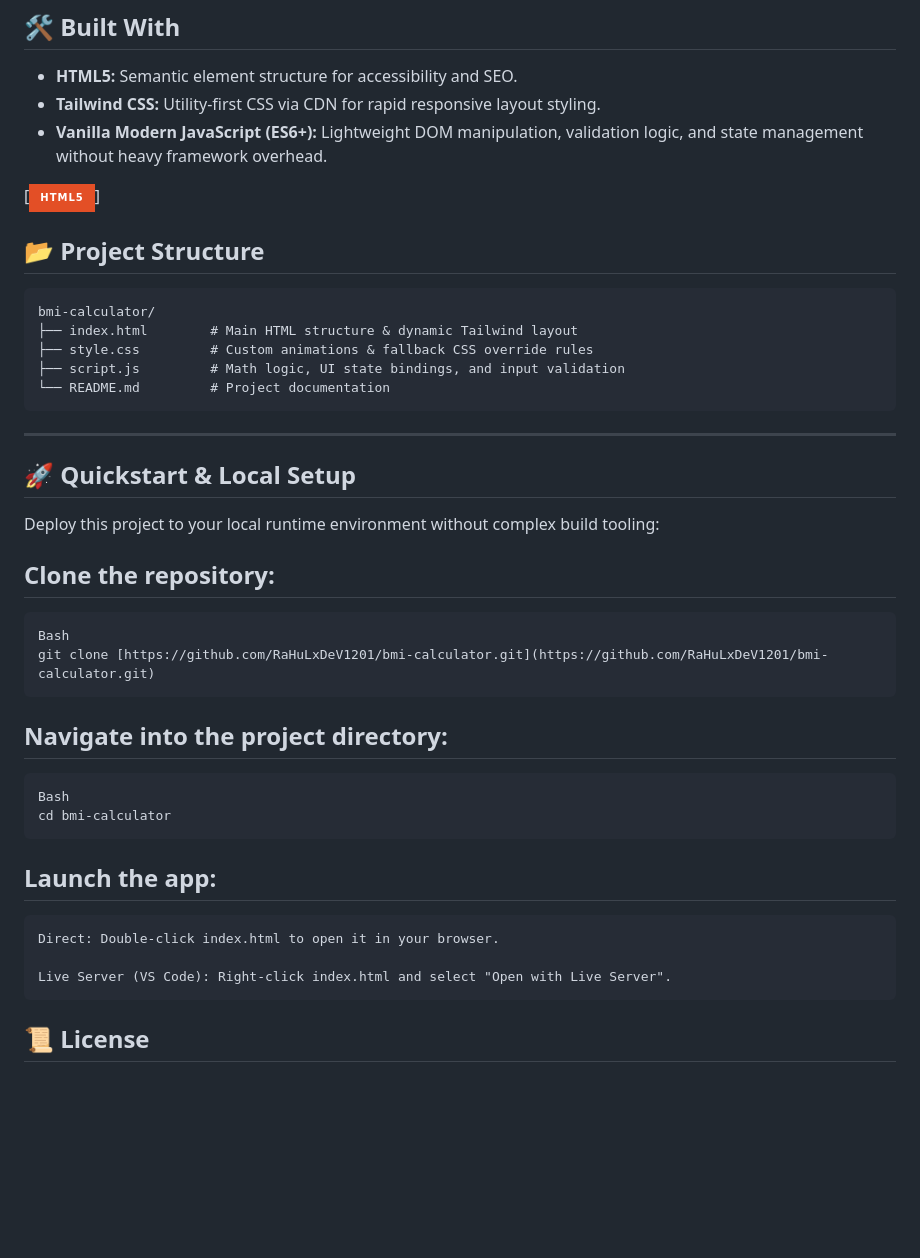
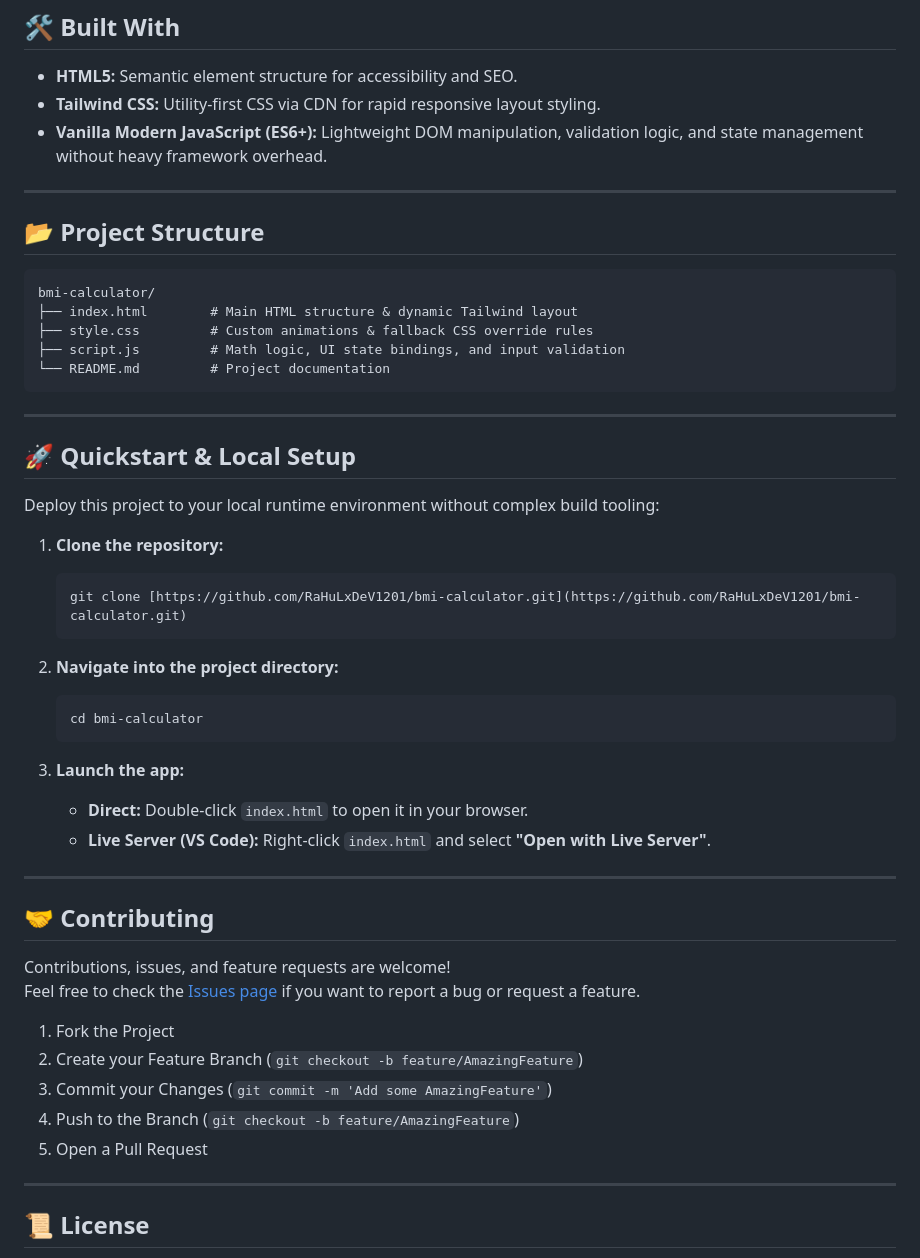
Before and after one commit to RaHuLxDeV1201/bmi-calculator, a Markdown page: README.md, the part around one of its changes. Drawn GitHub-style; badges without logos; blank space fills up the shorter version.

````diff
--- a/README.md
+++ b/README.md
@@ -39,11 +53,10 @@ The application calculates score metrics using standard World Health Organizatio
 * **Tailwind CSS:** Utility-first CSS via CDN for rapid responsive layout styling.
 * **Vanilla Modern JavaScript (ES6+):** Lightweight DOM manipulation, validation logic, and state management without heavy framework overhead.
 
-
-[![Built With HTML5](https://img.shields.io/badge/HTML5-E34F26?style=for-the-badge&logo=html5&logoColor=white)]
-
+---
 
 ## 📂 Project Structure
+
 ```text
 bmi-calculator/
 ├── index.html        # Main HTML structure & dynamic Tailwind layout
@@ -51,25 +64,40 @@ bmi-calculator/
 ├── script.js         # Math logic, UI state bindings, and input validation
 └── README.md         # Project documentation
 ```
+
 ---
 
 ## 🚀 Quickstart & Local Setup
+
 Deploy this project to your local runtime environment without complex build tooling:
 
-## Clone the repository:
-```text
-Bash
-git clone [https://github.com/RaHuLxDeV1201/bmi-calculator.git](https://github.com/RaHuLxDeV1201/bmi-calculator.git)
-```
-## Navigate into the project directory:
-```text
-Bash
-cd bmi-calculator
-```
-## Launch the app:
-```text
-Direct: Double-click index.html to open it in your browser.
+1. **Clone the repository:**
+   ```bash
+   git clone [https://github.com/RaHuLxDeV1201/bmi-calculator.git](https://github.com/RaHuLxDeV1201/bmi-calculator.git)
+   ```
 
-Live Server (VS Code): Right-click index.html and select "Open with Live Server".
-```
+2. **Navigate into the project directory:**
+   ```bash
+   cd bmi-calculator
+   ```
+
+3. **Launch the app:**
+   * **Direct:** Double-click `index.html` to open it in your browser.
+   * **Live Server (VS Code):** Right-click `index.html` and select **"Open with Live Server"**.
+
+---
+
+## 🤝 Contributing
+
+Contributions, issues, and feature requests are welcome!
+Feel free to check the [Issues page](https://github.com/RaHuLxDeV1201/bmi-calculator/issues) if you want to report a bug or request a feature.
+
+1. Fork the Project
+2. Create your Feature Branch (`git checkout -b feature/AmazingFeature`)
+3. Commit your Changes (`git commit -m 'Add some AmazingFeature'`)
+4. Push to the Branch (`git checkout -b feature/AmazingFeature`)
+5. Open a Pull Request
+
+---
+
 ## 📜 License
````
Also changed, not shown: other parts of README.md (+27 -6 lines).
